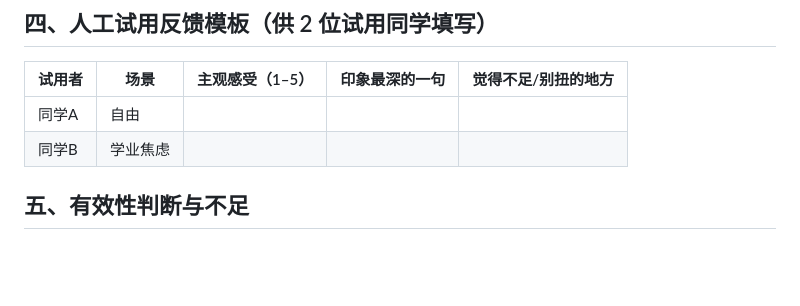
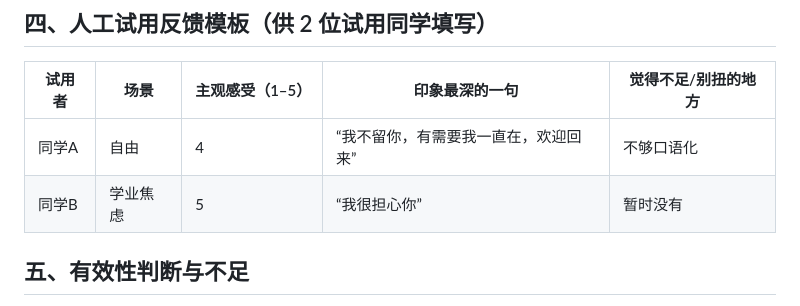
Before and after one commit to 2873483136a-web/mental-health-companion-agent, a Markdown page: docs/dev_log.md, the part around the change. Rendered like a GitHub page; blank space fills up the shorter version.

Commit message:
Revise user feedback entries in dev_log.md
Updated feedback template with user responses and ratings.

```diff
--- a/docs/dev_log.md
+++ b/docs/dev_log.md
@@ -46,8 +46,8 @@
 
 | 试用者 | 场景 | 主观感受（1–5） | 印象最深的一句 | 觉得不足/别扭的地方 |
 |--------|------|----------------|----------------|--------------------|
-| 同学A | 自由 | | | |
-| 同学B | 学业焦虑 | | | |
+| 同学A | 自由 |4 |“我不留你，有需要我一直在，欢迎回来” |不够口语化 |
+| 同学B | 学业焦虑 | 5|“我很担心你” |暂时没有 |
 
 ## 五、有效性判断与不足
 
```
